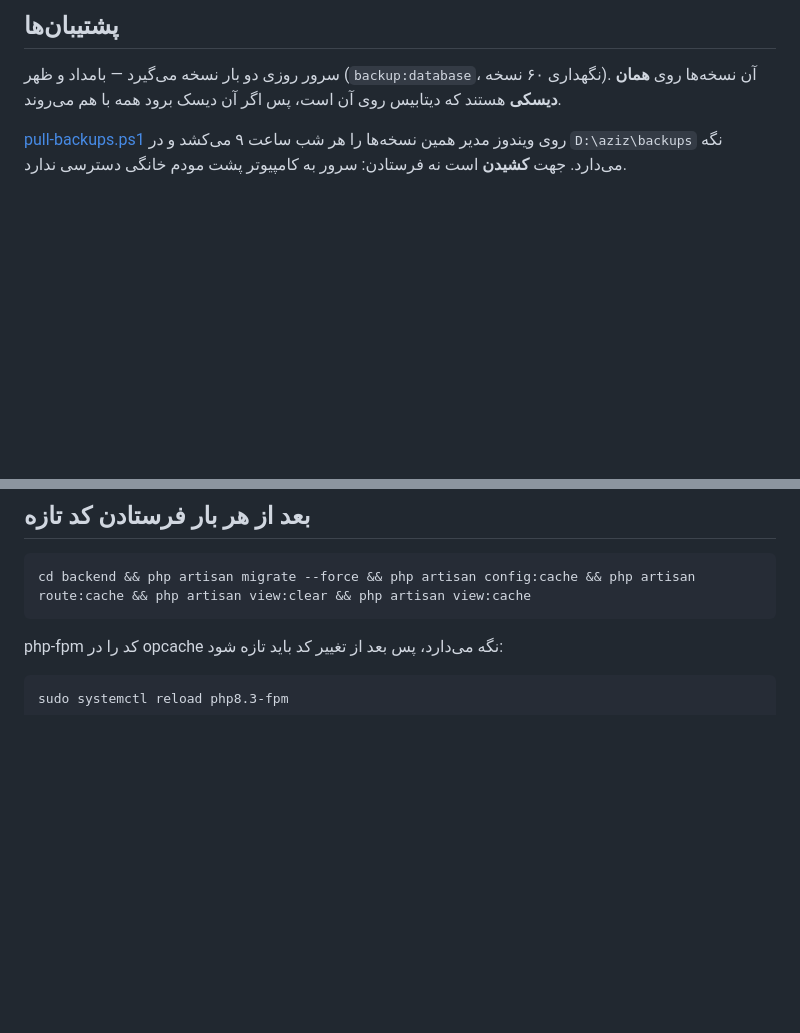
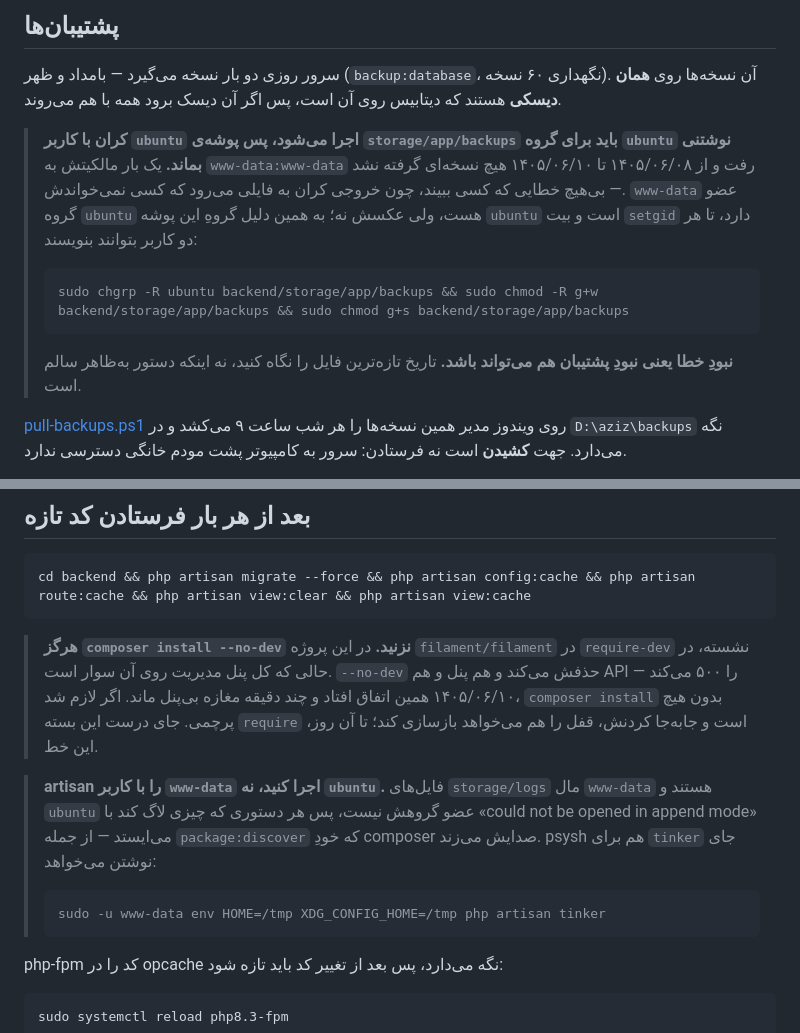
Before and after one commit to hidooch980/bakery-management-system, a Markdown page: deploy/README.md, 2 parts joined by grey strips. Drawn GitHub-style; blank space fills up the shorter version.

Commit message:
Two traps that bit during the 1405/06/10 deploy
Both cost real minutes on a live shop and neither was written down.

**`composer install --no-dev` takes the shop down.** `filament/filament`
sits in `require-dev` while the entire admin panel depends on it, so the
ordinary production install command removes it and both the panel and the
API answer 500. That happened today. The right fix is to move the package
to `require`, which also means regenerating the lock — filament pulls a
long tail of dependencies that would all have to move with it, so that is
its own change on its own day. Until then the deploy notes say the one
thing that matters: no flags.

**artisan run as `ubuntu` stops on its own log file.** `storage/logs`
belongs to `www-data` and `ubuntu` is not in that group, so anything that
logs dies with "could not be opened in append mode" — including
`package:discover`, which composer calls itself, so the failure surfaces
as a composer error rather than a permission one. psysh wants a writable
home on top of that, which is why tinker needs HOME and XDG_CONFIG_HOME.

**And the backups had been silently dead for two days.** The cron runs as
`ubuntu`; the backups directory had become `www-data:www-data`, and
`www-data` is in the `ubuntu` group but not the other way round. No
error anybody would see, because cron's output goes to a file nobody
reads. Found only because a dump was taken by hand before migrating.
Fixed on the box — the directory is group `ubuntu` with setgid now, so
both users can write — and the note says to check the newest file's date
rather than trust that the command looks healthy.

Absence of an error is not presence of a backup.

Co-Authored-By: Claude Opus 5 <noreply@anthropic.com>

````diff
--- a/deploy/README.md
+++ b/deploy/README.md
@@ -75,6 +75,20 @@ sudo systemctl stop nginx && sudo systemctl enable --now bakery.service
 نسخه). آن نسخه‌ها روی **همان دیسکی** هستند که دیتابیس روی آن است، پس اگر آن
 دیسک برود همه با هم می‌روند.
 
+> **کران با کاربر `ubuntu` اجرا می‌شود، پس پوشه‌ی `storage/app/backups` باید
+> برای گروه `ubuntu` نوشتنی بماند.** یک بار مالکیتش به `www-data:www-data`
+> رفت و از ۱۴۰۵/۰۶/۰۸ تا ۱۴۰۵/۰۶/۱۰ هیچ نسخه‌ای گرفته نشد — بی‌هیچ خطایی که
+> کسی ببیند، چون خروجی کران به فایلی می‌رود که کسی نمی‌خواندش. `www-data`
+> عضو گروه `ubuntu` هست، ولی عکسش نه؛ به همین دلیل گروهِ این پوشه `ubuntu`
+> است و بیت `setgid` دارد، تا هر دو کاربر بتوانند بنویسند:
+>
+> ```bash
+> sudo chgrp -R ubuntu backend/storage/app/backups && sudo chmod -R g+w backend/storage/app/backups && sudo chmod g+s backend/storage/app/backups
+> ```
+>
+> **نبودِ خطا یعنی نبودِ پشتیبان هم می‌تواند باشد.** تاریخ تازه‌ترین فایل را
+> نگاه کنید، نه اینکه دستور به‌ظاهر سالم است.
+
 [pull-backups.ps1](pull-backups.ps1) روی ویندوز مدیر همین نسخه‌ها را هر شب
 ساعت ۹ می‌کشد و در `D:\aziz\backups` نگه می‌دارد. جهت **کشیدن** است نه
 فرستادن: سرور به کامپیوتر پشت مودم خانگی دسترسی ندارد.
@@ -105,6 +119,23 @@ mysql -e 'CREATE DATABASE bakery_restore_check' && gunzip -c backend/storage/app
 cd backend && php artisan migrate --force && php artisan config:cache && php artisan route:cache && php artisan view:clear && php artisan view:cache
 ```
 
+> **هرگز `composer install --no-dev` نزنید.** در این پروژه
+> `filament/filament` در `require-dev` نشسته، در حالی که کل پنل مدیریت روی
+> آن سوار است. `--no-dev` حذفش می‌کند و هم پنل و هم API را ۵۰۰ می‌کند —
+> ۱۴۰۵/۰۶/۱۰ همین اتفاق افتاد و چند دقیقه مغازه بی‌پنل ماند. اگر لازم شد،
+> `composer install` بدون هیچ پرچمی. جای درست این بسته `require` است و
+> جابه‌جا کردنش، قفل را هم می‌خواهد بازسازی کند؛ تا آن روز، این خط.
+
+> **artisan را با کاربر `www-data` اجرا کنید، نه `ubuntu`.** فایل‌های
+> `storage/logs` مال `www-data` هستند و `ubuntu` عضو گروهش نیست، پس هر
+> دستوری که چیزی لاگ کند با «could not be opened in append mode» می‌ایستد —
+> از جمله `package:discover` که خودِ composer صدایش می‌زند. psysh هم برای
+> `tinker` جای نوشتن می‌خواهد:
+>
+> ```bash
+> sudo -u www-data env HOME=/tmp XDG_CONFIG_HOME=/tmp php artisan tinker
+> ```
+
 php-fpm کد را در opcache نگه می‌دارد، پس بعد از تغییر کد باید تازه شود:
 
 ```bash
````
